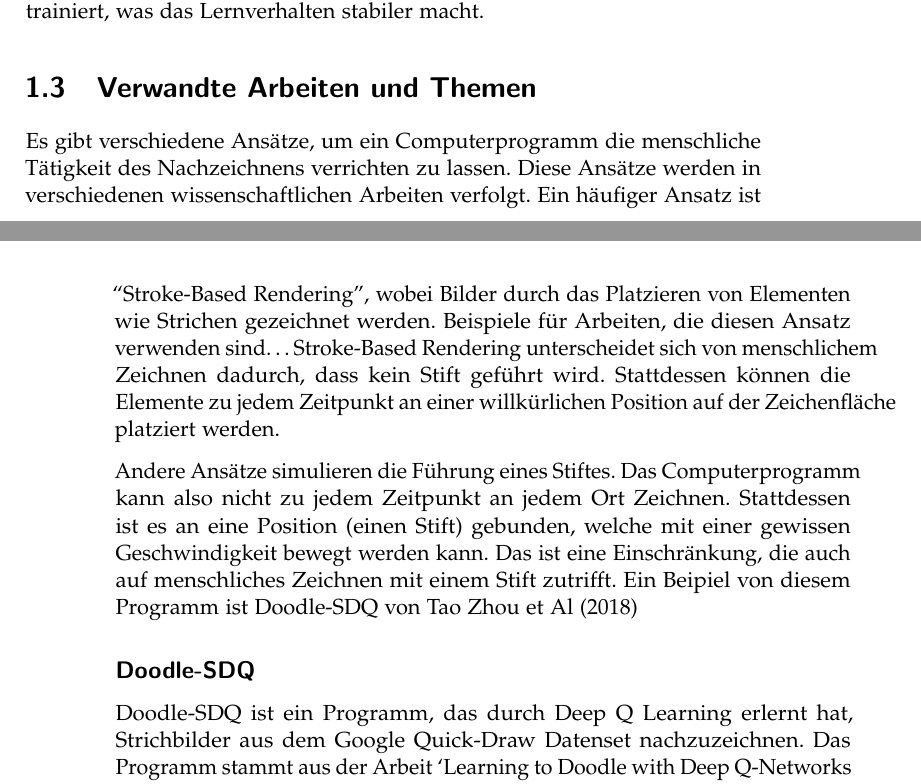
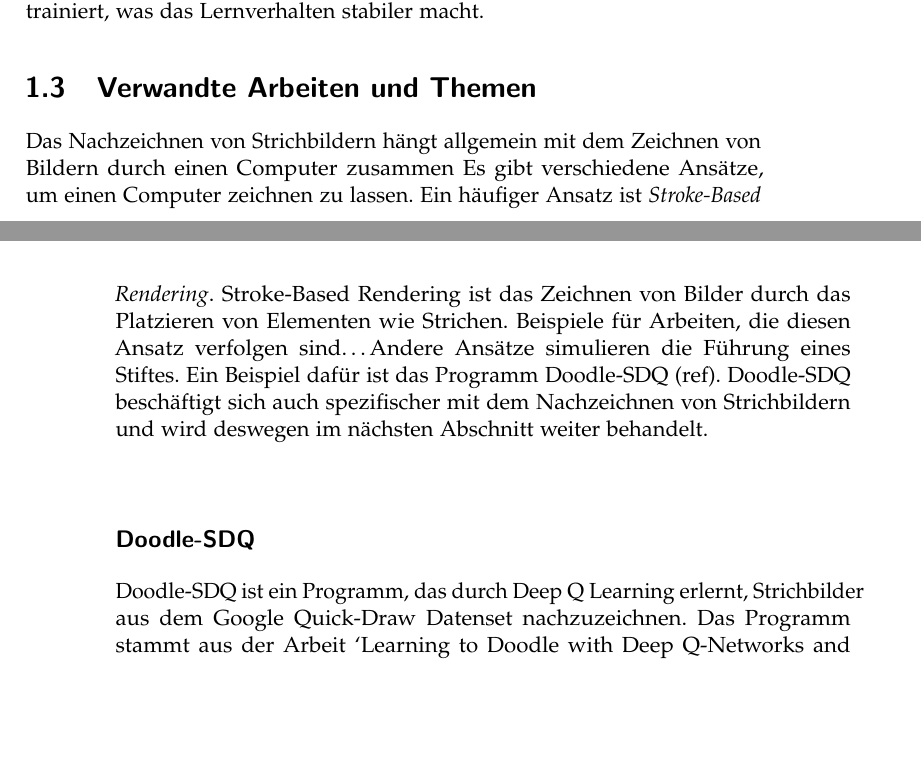
Before and after one commit to LarsZauberer/ReSketch, a LaTeX thesis (Documentation/main.tex, which reads Documentation/chapters/Theoretische-Grundlagen.tex): two parts of pages 13 and 14 of 17, joined at a grey line, cut so that both start at the same text, the shorter picture padded with empty space. Compiled offline with pdfLaTeX.

Commit message:
verwandte arbeiten progress

```diff
--- a/Documentation/chapters/Theoretische-Grundlagen.tex
+++ b/Documentation/chapters/Theoretische-Grundlagen.tex
@@ -208,24 +208,20 @@ stabiler macht.
 
 \section{Verwandte Arbeiten und Themen}
 \label{chap:t_verwandt}
-Es gibt verschiedene Ansätze, um ein Computerprogramm die menschliche Tätigkeit
-des Nachzeichnens verrichten zu lassen. Diese Ansätze werden in verschiedenen
-wissenschaftlichen Arbeiten verfolgt. Ein häufiger Ansatz ist ``Stroke-Based
-Rendering'', wobei Bilder durch das Platzieren von Elementen wie Strichen
-gezeichnet werden. Beispiele für Arbeiten, die diesen Ansatz verwenden sind\dots % TODO: Quelle anfügen
-Stroke-Based Rendering unterscheidet sich von menschlichem Zeichnen dadurch,
-dass kein Stift geführt wird. Stattdessen können die Elemente zu jedem Zeitpunkt
-an einer willkürlichen Position auf der Zeichenfläche platziert werden.
-
-Andere Ansätze simulieren die Führung eines Stiftes. Das Computerprogramm kann
-also nicht zu jedem Zeitpunkt an jedem Ort Zeichnen. Stattdessen ist es an eine
-Position (einen Stift) gebunden, welche mit einer gewissen Geschwindigkeit
-bewegt werden kann. Das ist eine Einschränkung, die auch auf menschliches
-Zeichnen mit einem Stift zutrifft. Ein Beipiel von diesem Programm ist Doodle-SDQ von Tao Zhou et Al (2018)
+Das Nachzeichnen von Strichbildern hängt allgemein mit dem Zeichnen von Bildern
+durch einen Computer zusammen Es gibt verschiedene Ansätze, um einen Computer
+zeichnen zu lassen. Ein häufiger Ansatz ist \emph{Stroke-Based Rendering}.
+Stroke-Based Rendering ist das Zeichnen von Bilder durch das Platzieren von
+Elementen wie Strichen. Beispiele für Arbeiten, die diesen Ansatz verfolgen
+sind\dots     % TODO: Quelle anfügen
+Andere Ansätze simulieren die Führung eines Stiftes. Ein Beispiel dafür ist das
+Programm Doodle-SDQ (ref). Doodle-SDQ beschäftigt sich auch spezifischer mit dem
+Nachzeichnen von Strichbildern und wird deswegen im nächsten Abschnitt weiter
+behandelt. %Todo: Doodle-SDQ Quelle
 
 \subsection*{Doodle-SDQ}
-Doodle-SDQ ist ein Programm, das durch Deep Q Learning erlernt hat, Strichbilder
-aus dem Google Quick-Draw Datenset nachzuzeichnen. Das Programm stammt aus der
+Doodle-SDQ ist ein Programm, das durch Deep Q Learning erlernt, Strichbilder
+aus dem Google Quick-Draw Datenset nachzuzeichnen. Das Programm stammt aus der    %todo: ref quickdraw
 Arbeit `Learning to Doodle with Deep Q-Networks and Demonstration Strokes' von
 Tao Zhou et Al. aus dem Jahr 2018. Wie der Titel beschreibt basiert das Programm
 auf dem Deep Q-Learning Algorithmus (siehe \nameref{chap:t_rl}). `Demonstration
```
